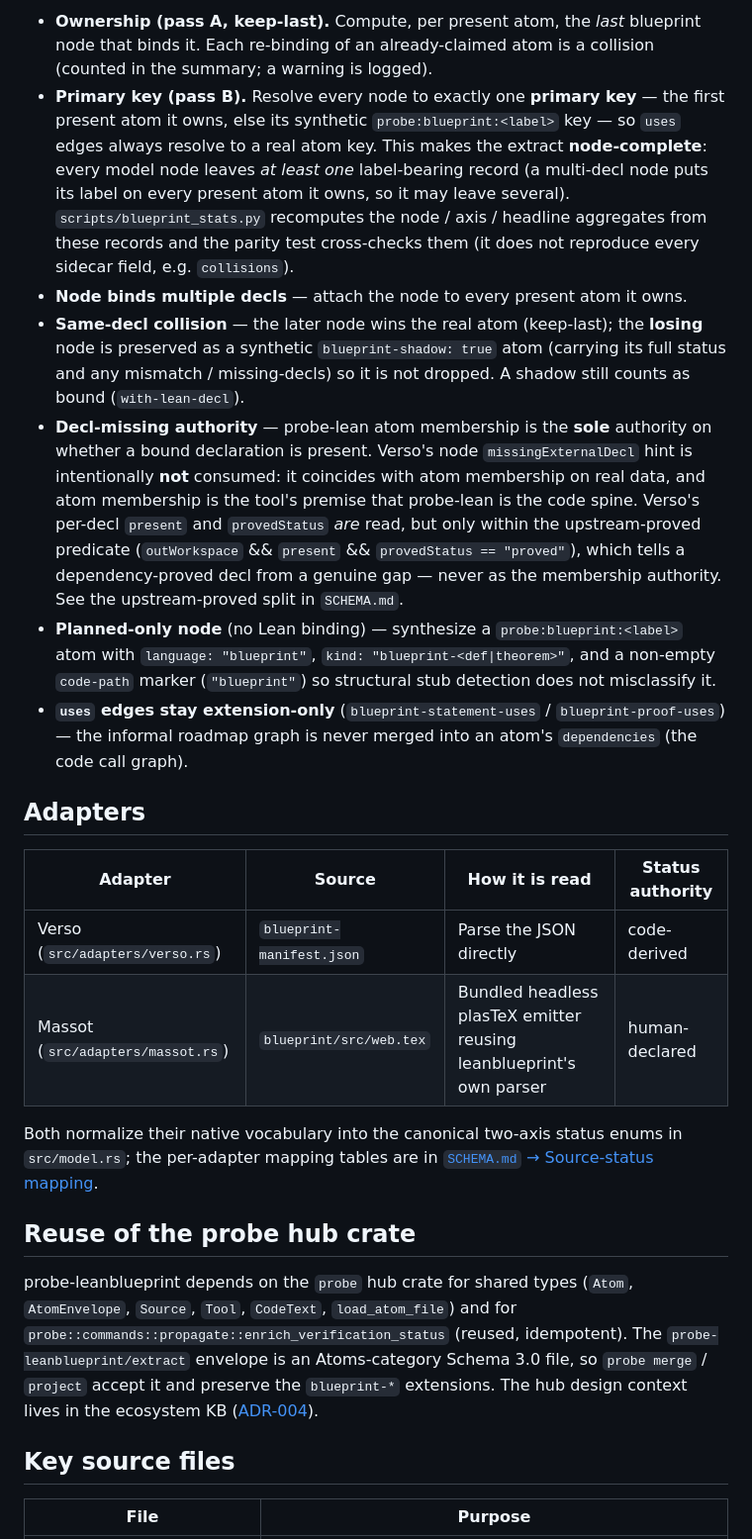
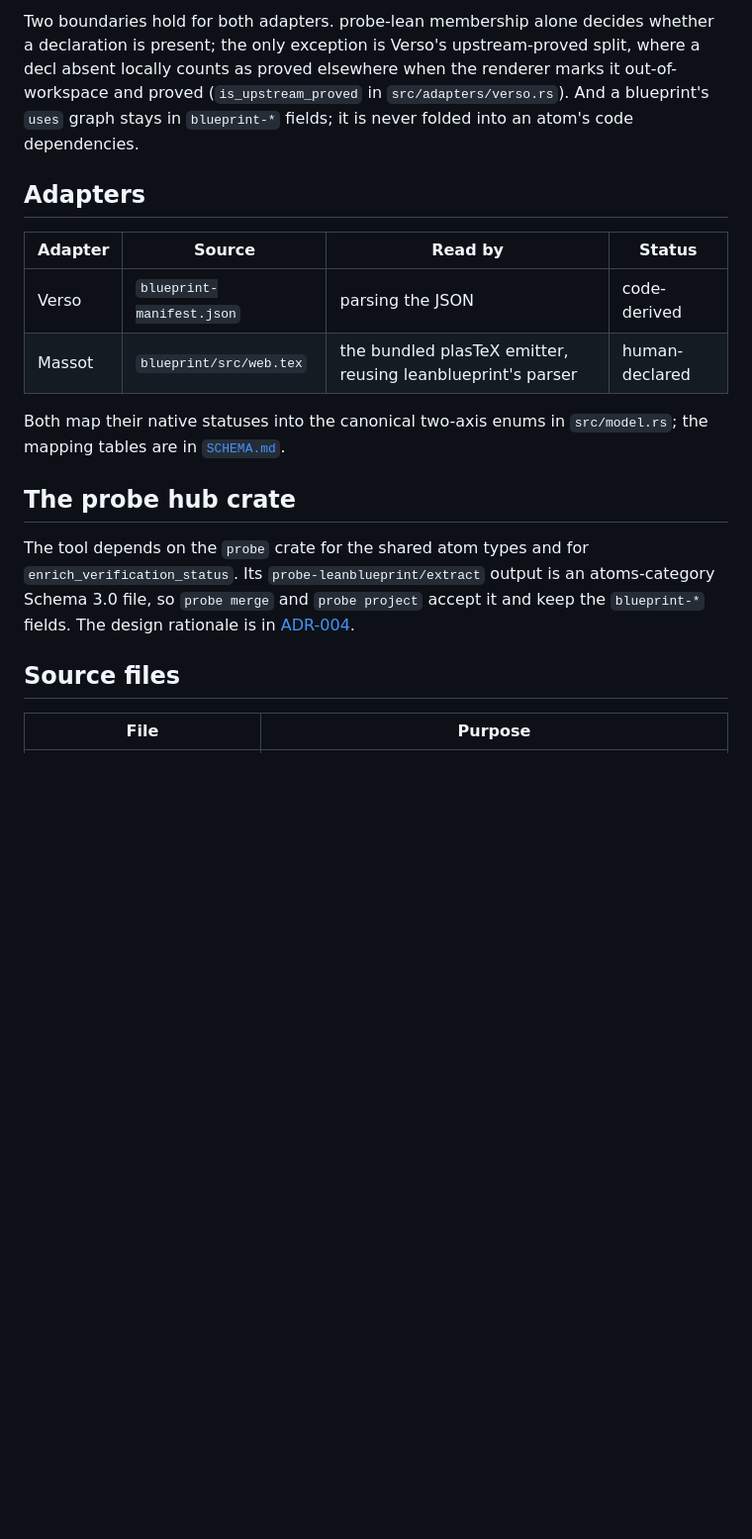
Before and after one commit to Beneficial-AI-Foundation/probe-leanblueprint, a Markdown page: docs/architecture.md, the part around one of its changes. Shown at 99% size. GitHub-like rendering; blank space fills up the shorter version.

```diff
--- a/docs/architecture.md
+++ b/docs/architecture.md
@@ -87,59 +63,31 @@ partial-missing / collision-shadow, and the upstream-proved split) are defined i
 
-- **Ownership (pass A, keep-last).** Compute, per present atom, the *last*
-  blueprint node that binds it. Each re-binding of an already-claimed atom is a
-  collision (counted in the summary; a warning is logged).
-- **Primary key (pass B).** Resolve every node to exactly one **primary key** —
-  the first present atom it owns, else its synthetic `probe:blueprint:<label>`
-  key — so `uses` edges always resolve to a real atom key. This makes the extract
-  **node-complete**: every model node leaves *at least one* label-bearing record
-  (a multi-decl node puts its label on every present atom it owns, so it may leave
-  several). `scripts/blueprint_stats.py` recomputes the node / axis / headline
-  aggregates from these records and the parity test cross-checks them (it does not
-  reproduce every sidecar field, e.g. `collisions`).
-- **Node binds multiple decls** — attach the node to every present atom it owns.
-- **Same-decl collision** — the later node wins the real atom (keep-last); the
-  **losing** node is preserved as a synthetic `blueprint-shadow: true` atom
-  (carrying its full status and any mismatch / missing-decls) so it is not
-  dropped. A shadow still counts as bound (`with-lean-decl`).
-- **Decl-missing authority** — probe-lean atom membership is the **sole**
-  authority on whether a bound declaration is present. Verso's node
-  `missingExternalDecl` hint is intentionally **not** consumed: it coincides with
-  atom membership on real data, and atom membership is the tool's premise that
-  probe-lean is the code spine. Verso's per-decl `present` and `provedStatus`
-  *are* read, but only within the upstream-proved predicate
-  (`outWorkspace` && `present` && `provedStatus == "proved"`), which tells a
-  dependency-proved decl from a genuine gap — never as the membership authority.
-  See the upstream-proved split in `SCHEMA.md`.
-- **Planned-only node** (no Lean binding) — synthesize a `probe:blueprint:<label>`
-  atom with `language: "blueprint"`, `kind: "blueprint-<def|theorem>"`, and a
-  non-empty `code-path` marker (`"blueprint"`) so structural stub detection does
-  not misclassify it.
-- **`uses` edges stay extension-only** (`blueprint-statement-uses` /
-  `blueprint-proof-uses`) — the informal roadmap graph is never merged into an
-  atom's `dependencies` (the code call graph).
+Two boundaries hold for both adapters. probe-lean membership alone decides whether
+a declaration is present; the only exception is Verso's upstream-proved split,
+where a decl absent locally counts as proved elsewhere when the renderer marks it
+out-of-workspace and proved (`is_upstream_proved` in `src/adapters/verso.rs`). And
+a blueprint's `uses` graph stays in `blueprint-*` fields; it is never folded into
+an atom's code dependencies.
 
 ## Adapters
 
-| Adapter | Source | How it is read | Status authority |
-|---------|--------|----------------|------------------|
-| Verso (`src/adapters/verso.rs`) | `blueprint-manifest.json` | Parse the JSON directly | code-derived |
-| Massot (`src/adapters/massot.rs`) | `blueprint/src/web.tex` | Bundled headless plasTeX emitter reusing leanblueprint's own parser | human-declared |
+| Adapter | Source | Read by | Status |
+|---------|--------|---------|--------|
+| Verso | `blueprint-manifest.json` | parsing the JSON | code-derived |
+| Massot | `blueprint/src/web.tex` | the bundled plasTeX emitter, reusing leanblueprint's parser | human-declared |
 
-Both normalize their native vocabulary into the canonical two-axis status enums
-in `src/model.rs`; the per-adapter mapping tables are in
-[`SCHEMA.md` → Source-status mapping](SCHEMA.md#source-status-mapping).
+Both map their native statuses into the canonical two-axis enums in
+`src/model.rs`; the mapping tables are in
+[`SCHEMA.md`](SCHEMA.md#source-status-mapping).
 
-## Reuse of the probe hub crate
+## The probe hub crate
 
-probe-leanblueprint depends on the `probe` hub crate for shared types
-(`Atom`, `AtomEnvelope`, `Source`, `Tool`, `CodeText`, `load_atom_file`) and for
-`probe::commands::propagate::enrich_verification_status` (reused, idempotent). The
-`probe-leanblueprint/extract` envelope is an Atoms-category Schema 3.0 file, so
-`probe merge` / `project` accept it and preserve the `blueprint-*` extensions. The
-hub design context lives in the ecosystem KB
-([ADR-004](https://github.com/Beneficial-AI-Foundation/probe/blob/main/kb/decisions/004-probe-leanblueprint.md)).
+The tool depends on the `probe` crate for the shared atom types and for
+`enrich_verification_status`. Its `probe-leanblueprint/extract` output is an
+atoms-category Schema 3.0 file, so `probe merge` and `probe project` accept it and
+keep the `blueprint-*` fields. The design rationale is in
+[ADR-004](https://github.com/Beneficial-AI-Foundation/probe/blob/main/kb/decisions/004-probe-leanblueprint.md).
 
-## Key source files
+## Source files
 
 | File | Purpose |
 |------|---------|
```
Also changed, not shown: other parts of docs/architecture.md (+59 -83 lines), README.md (+2 -2 lines), docs/USAGE.md (+2 -2 lines).
